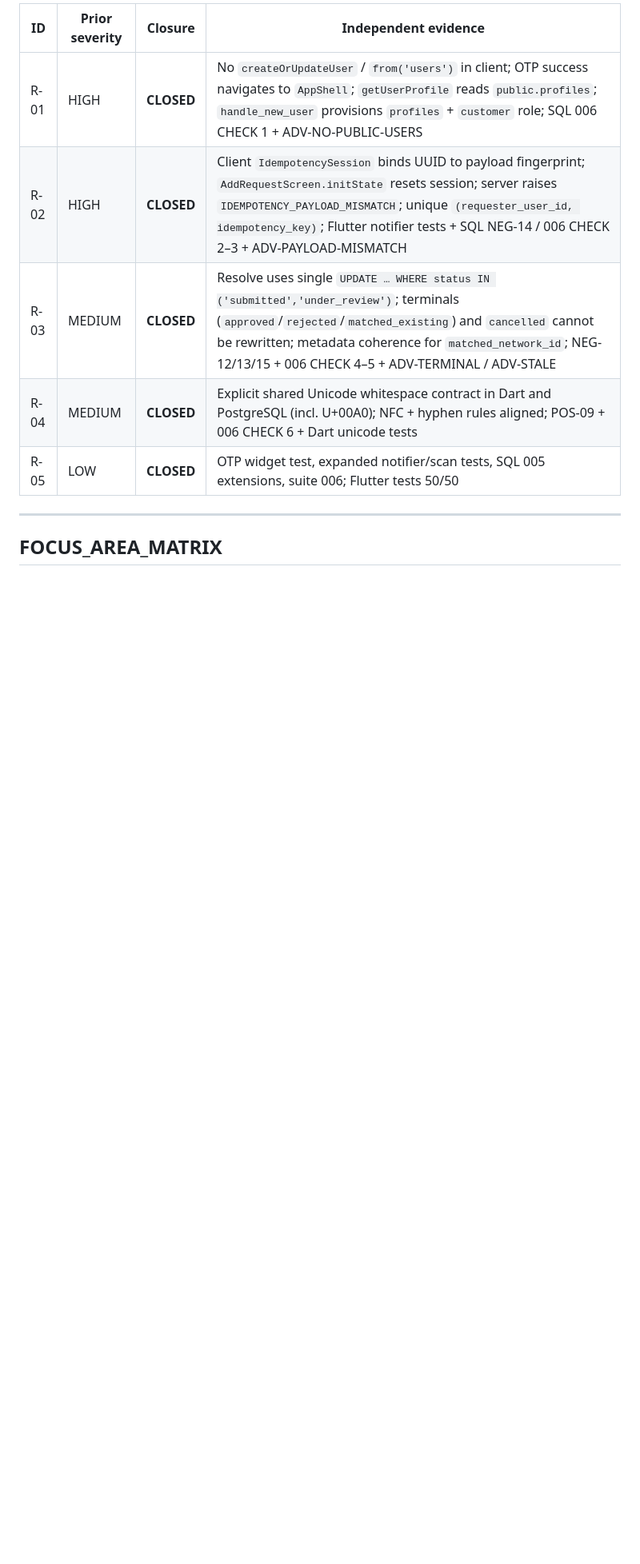
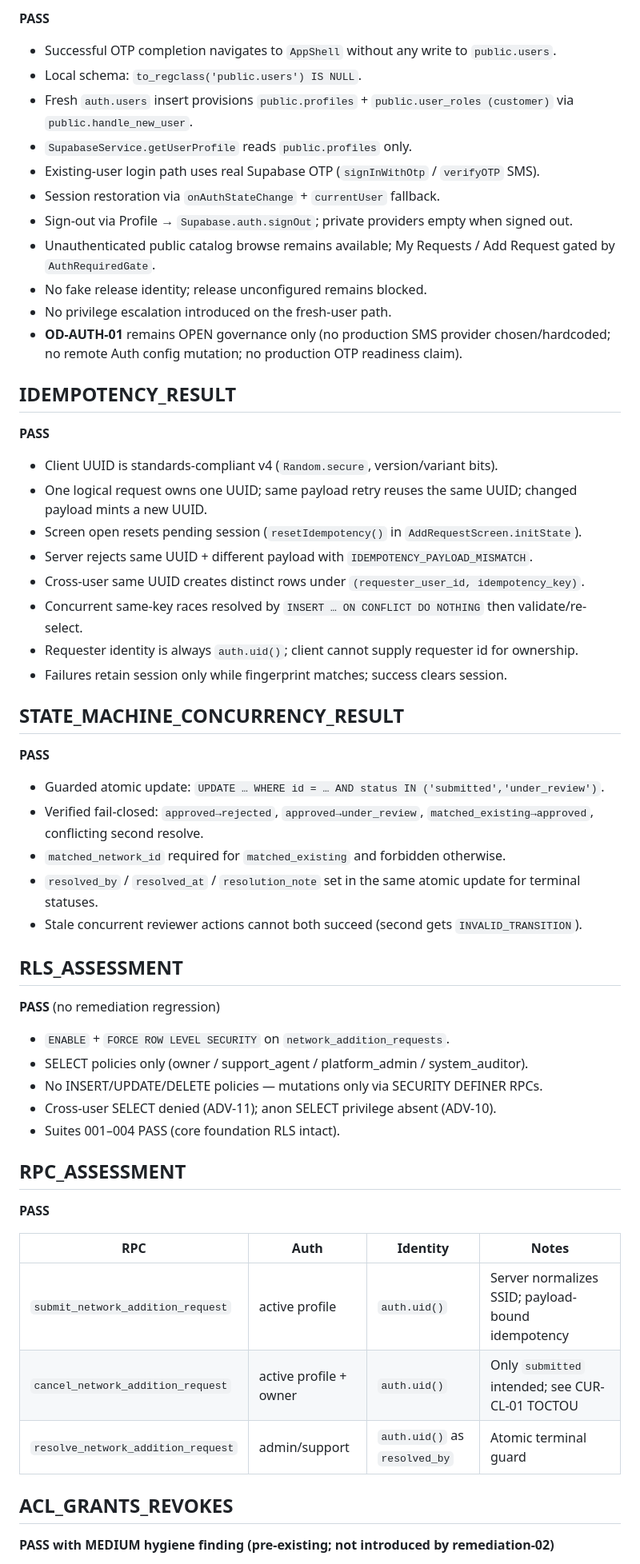
Before and after one commit to msorori-mh/NetYemen, a Markdown page: docs/reports/NY-V1-NETWORK-DISCOVERY-001-CURSOR-CLOSURE-SECURITY-REVIEW.md, the part around one of its changes. Shown at 80% size. GitHub-like rendering; blank space fills up the shorter version.

Commit message:
docs(review): record Cursor network discovery closure security review
Co-authored-by: Cursor <cursoragent@cursor.com>

```diff
--- a/docs/reports/NY-V1-NETWORK-DISCOVERY-001-CURSOR-CLOSURE-SECURITY-REVIEW.md
+++ b/docs/reports/NY-V1-NETWORK-DISCOVERY-001-CURSOR-CLOSURE-SECURITY-REVIEW.md
@@ -55,13 +42,62 @@ Review-only. No runtime code changes. No Production. No remote Supabase. No merg
 
-| ID | Prior severity | Closure | Independent evidence |
+**PASS**
+
+- Successful OTP completion navigates to `AppShell` without any write to `public.users`.
+- Local schema: `to_regclass('public.users') IS NULL`.
+- Fresh `auth.users` insert provisions `public.profiles` + `public.user_roles (customer)` via `public.handle_new_user`.
+- `SupabaseService.getUserProfile` reads `public.profiles` only.
+- Existing-user login path uses real Supabase OTP (`signInWithOtp` / `verifyOTP` SMS).
+- Session restoration via `onAuthStateChange` + `currentUser` fallback.
+- Sign-out via Profile → `Supabase.auth.signOut`; private providers empty when signed out.
+- Unauthenticated public catalog browse remains available; My Requests / Add Request gated by `AuthRequiredGate`.
+- No fake release identity; release unconfigured remains blocked.
+- No privilege escalation introduced on the fresh-user path.
+- **OD-AUTH-01** remains OPEN governance only (no production SMS provider chosen/hardcoded; no remote Auth config mutation; no production OTP readiness claim).
+
+## IDEMPOTENCY_RESULT
+
+**PASS**
+
+- Client UUID is standards-compliant v4 (`Random.secure`, version/variant bits).
+- One logical request owns one UUID; same payload retry reuses the same UUID; changed payload mints a new UUID.
+- Screen open resets pending session (`resetIdempotency()` in `AddRequestScreen.initState`).
+- Server rejects same UUID + different payload with `IDEMPOTENCY_PAYLOAD_MISMATCH`.
+- Cross-user same UUID creates distinct rows under `(requester_user_id, idempotency_key)`.
+- Concurrent same-key races resolved by `INSERT … ON CONFLICT DO NOTHING` then validate/re-select.
+- Requester identity is always `auth.uid()`; client cannot supply requester id for ownership.
+- Failures retain session only while fingerprint matches; success clears session.
+
+## STATE_MACHINE_CONCURRENCY_RESULT
+
+**PASS**
+
+- Guarded atomic update: `UPDATE … WHERE id = … AND status IN ('submitted','under_review')`.
+- Verified fail-closed: `approved→rejected`, `approved→under_review`, `matched_existing→approved`, conflicting second resolve.
+- `matched_network_id` required for `matched_existing` and forbidden otherwise.
+- `resolved_by` / `resolved_at` / `resolution_note` set in the same atomic update for terminal statuses.
+- Stale concurrent reviewer actions cannot both succeed (second gets `INVALID_TRANSITION`).
+
+## RLS_ASSESSMENT
+
+**PASS** (no remediation regression)
+
+- `ENABLE` + `FORCE ROW LEVEL SECURITY` on `network_addition_requests`.
+- SELECT policies only (owner / support_agent / platform_admin / system_auditor).
+- No INSERT/UPDATE/DELETE policies — mutations only via SECURITY DEFINER RPCs.
+- Cross-user SELECT denied (ADV-11); anon SELECT privilege absent (ADV-10).
+- Suites 001–004 PASS (core foundation RLS intact).
+
+## RPC_ASSESSMENT
+
+**PASS**
+
+| RPC | Auth | Identity | Notes |
 |---|---|---|---|
-| R-01 | HIGH | **CLOSED** | No `createOrUpdateUser` / `from('users')` in client; OTP success navigates to `AppShell`; `getUserProfile` reads `public.profiles`; `handle_new_user` provisions `profiles` + `customer` role; SQL 006 CHECK 1 + ADV-NO-PUBLIC-USERS |
-| R-02 | HIGH | **CLOSED** | Client `IdempotencySession` binds UUID to payload fingerprint; `AddRequestScreen.initState` resets session; server raises `IDEMPOTENCY_PAYLOAD_MISMATCH`; unique `(requester_user_id, idempotency_key)`; Flutter notifier tests + SQL NEG-14 / 006 CHECK 2–3 + ADV-PAYLOAD-MISMATCH |
-| R-03 | MEDIUM | **CLOSED** | Resolve uses single `UPDATE … WHERE status IN ('submitted','under_review')`; terminals (`approved`/`rejected`/`matched_existing`) and `cancelled` cannot be rewritten; metadata coherence for `matched_network_id`; NEG-12/13/15 + 006 CHECK 4–5 + ADV-TERMINAL / ADV-STALE |
-| R-04 | MEDIUM | **CLOSED** | Explicit shared Unicode whitespace contract in Dart and PostgreSQL (incl. U+00A0); NFC + hyphen rules aligned; POS-09 + 006 CHECK 6 + Dart unicode tests |
-| R-05 | LOW | **CLOSED** | OTP widget test, expanded notifier/scan tests, SQL 005 extensions, suite 006; Flutter tests 50/50 |
+| `submit_network_addition_request` | active profile | `auth.uid()` | Server normalizes SSID; payload-bound idempotency |
+| `cancel_network_addition_request` | active profile + owner | `auth.uid()` | Only `submitted` intended; see CUR-CL-01 TOCTOU |
+| `resolve_network_addition_request` | admin/support | `auth.uid()` as `resolved_by` | Atomic terminal guard |
 
----
+## ACL_GRANTS_REVOKES
 
-## FOCUS_AREA_MATRIX
+**PASS with MEDIUM hygiene finding (pre-existing; not introduced by remediation-02)**
 
```
Also changed, not shown: other parts of docs/reports/NY-V1-NETWORK-DISCOVERY-001-CURSOR-CLOSURE-SECURITY-REVIEW.md (+120 -108 lines).
